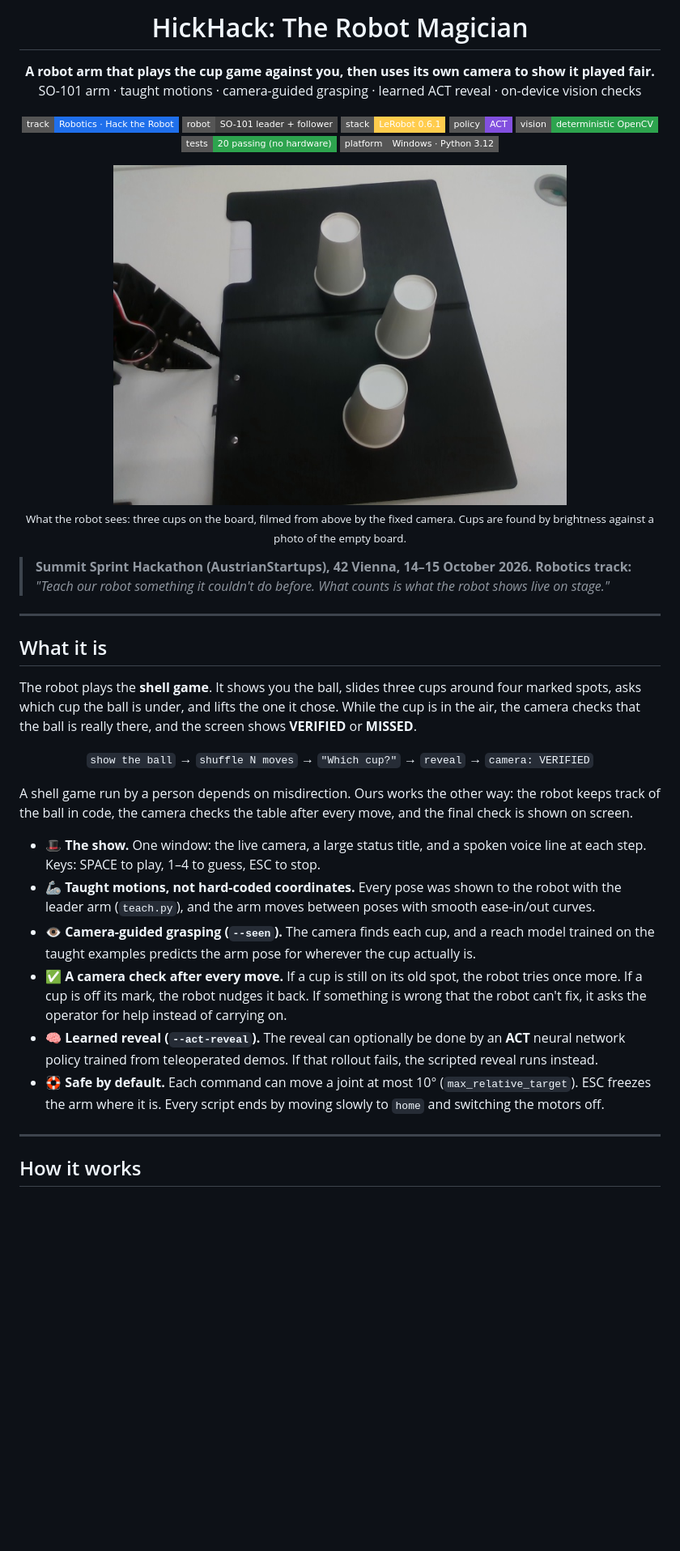
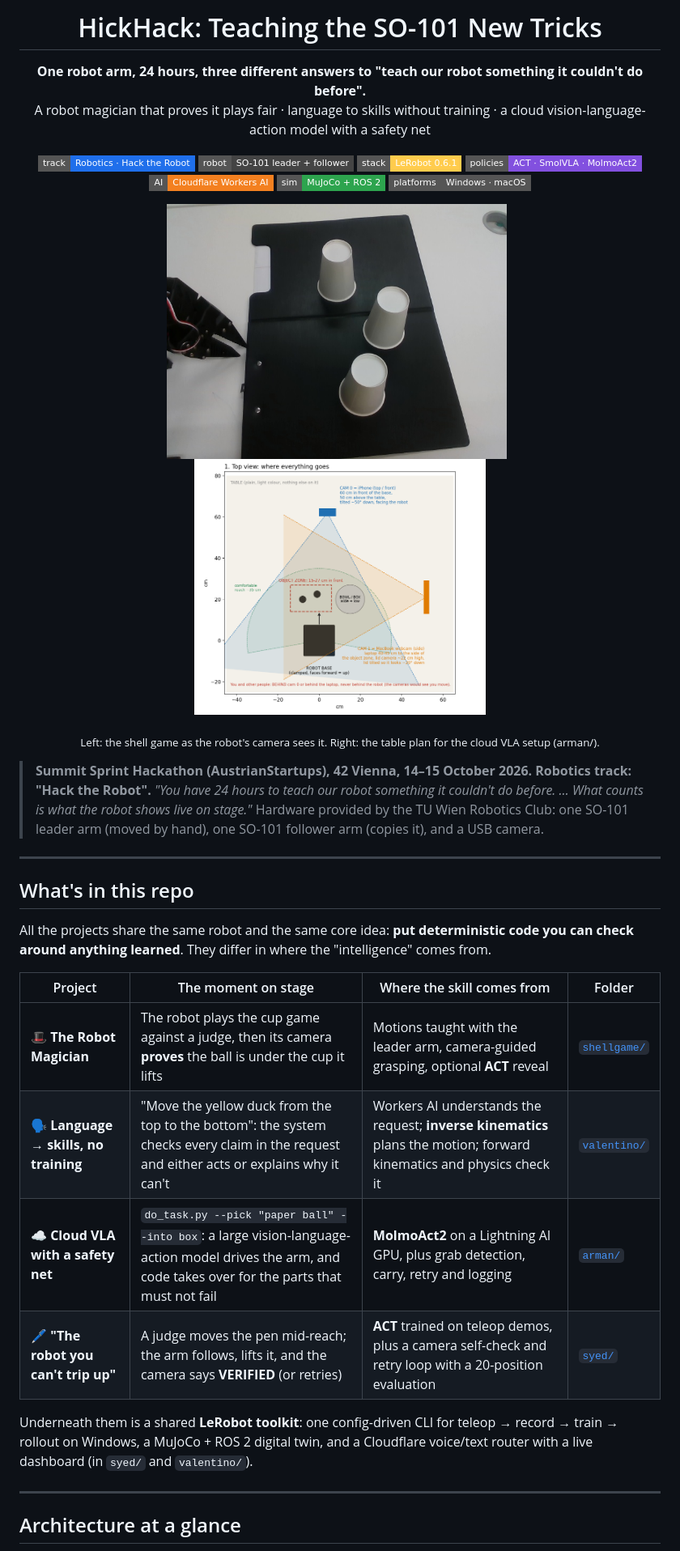
Before and after one commit to ValGSgit/AustrianStartupsHackathon---HickHack, a Markdown page: README.md, the part around one of its changes. Shown at 81% size. Drawn GitHub-style; badges without logos; blank space fills up the shorter version.

````diff
--- a/README.md
+++ b/README.md
@@ -1,50 +1,50 @@
-<h1 align="center">HickHack: The Robot Magician</h1>
+<h1 align="center">HickHack: Teaching the SO-101 New Tricks</h1>
 
 <p align="center">
-  <strong>A robot arm that plays the cup game against you, then uses its own camera to show it played fair.</strong><br/>
-  SO-101 arm · taught motions · camera-guided grasping · learned ACT reveal · on-device vision checks
+  <strong>One robot arm, 24 hours, three different answers to "teach our robot something it couldn't do before".</strong><br/>
+  A robot magician that proves it plays fair · language to skills without training · a cloud vision-language-action model with a safety net
 </p>
 
 <p align="center">
   <img src="https://img.shields.io/badge/track-Robotics%20·%20Hack%20the%20Robot-1f6feb?style=flat-square" alt="track">
   <img src="https://img.shields.io/badge/robot-SO--101%20leader%20%2B%20follower-444?style=flat-square" alt="robot">
   <img src="https://img.shields.io/badge/stack-LeRobot%200.6.1-ffcc4d?style=flat-square" alt="lerobot">
-  <img src="https://img.shields.io/badge/policy-ACT-8250df?style=flat-square" alt="ACT">
-  <img src="https://img.shields.io/badge/vision-deterministic%20OpenCV-2da44e?style=flat-square" alt="vision">
-  <img src="https://img.shields.io/badge/tests-20%20passing%20(no%20hardware)-2da44e?style=flat-square" alt="tests">
-  <img src="https://img.shields.io/badge/platform-Windows%20·%20Python%203.12-555?style=flat-square" alt="platform">
+  <img src="https://img.shields.io/badge/policies-ACT%20·%20SmolVLA%20·%20MolmoAct2-8250df?style=flat-square" alt="policies">
+  <img src="https://img.shields.io/badge/AI-Cloudflare%20Workers%20AI-f38020?style=flat-square" alt="Workers AI">
+  <img src="https://img.shields.io/badge/sim-MuJoCo%20%2B%20ROS%202-2da44e?style=flat-square" alt="sim">
+  <img src="https://img.shields.io/badge/platforms-Windows%20·%20macOS-555?style=flat-square" alt="platforms">
 </p>
 
 <p align="center">
-  <img src="shellgame/vision_setup.jpg" alt="Top-down view from the robot's camera: three white cups on the dark board" width="560"><br/>
-  <sub>What the robot sees: three cups on the board, filmed from above by the fixed camera. Cups are found by brightness against a photo of the empty board.</sub>
+  <img src="shellgame/vision_setup.jpg" alt="Top-down view from the robot's camera: three white cups on a dark board" width="420">
+  &nbsp;
+  <img src="arman/docs/figures/top_view.png" alt="Table layout for the MolmoAct2 setup: robot base, object zone, bowl and two cameras" width="360">
 </p>
+<p align="center"><sub>Left: the shell game as the robot's camera sees it. Right: the table plan for the cloud VLA setup (arman/).</sub></p>
 
-> **Summit Sprint Hackathon (AustrianStartups), 42 Vienna, 14–15 October 2026. Robotics track:**
-> *"Teach our robot something it couldn't do before. What counts is what the robot shows live on stage."*
+> **Summit Sprint Hackathon (AustrianStartups), 42 Vienna, 14–15 October 2026. Robotics track: "Hack the Robot".**
+> *"You have 24 hours to teach our robot something it couldn't do before. … What counts is what the robot shows live on stage."*
+> Hardware provided by the TU Wien Robotics Club: one SO-101 leader arm (moved by hand), one SO-101 follower arm (copies it), and a USB camera.
 
 ---
 
-## What it is
+## What's in this repo
 
-The robot plays the **shell game**. It shows you the ball, slides three cups around four marked spots, asks
-which cup the ball is under, and lifts the one it chose. While the cup is in the air, the camera checks that
-the ball is really there, and the screen shows **VERIFIED** or **MISSED**.
+All the projects share the same robot and the same core idea: **put deterministic code you can check around
+anything learned**. They differ in where the "intelligence" comes from.
 
-<p align="center"><code>show the ball</code> → <code>shuffle N moves</code> → <code>"Which cup?"</code> → <code>reveal</code> → <code>camera: VERIFIED</code></p>
+| Project | The moment on stage | Where the skill comes from | Folder |
+|---|---|---|---|
+| 🎩 **The Robot Magician** | The robot plays the cup game against a judge, then its camera **proves** the ball is under the cup it lifts | Motions taught with the leader arm, camera-guided grasping, optional **ACT** reveal | [`shellgame/`](shellgame/) |
+| 🗣️ **Language → skills, no training** | "Move the yellow duck from the top to the bottom": the system checks every claim in the request and either acts or explains why it can't | Workers AI understands the request; **inverse kinematics** plans the motion; forward kinematics and physics check it | [`valentino/`](valentino/) |
+| ☁️ **Cloud VLA with a safety net** | `do_task.py --pick "paper ball" --into box`: a large vision-language-action model drives the arm, and code takes over for the parts that must not fail | **MolmoAct2** on a Lightning AI GPU, plus grab detection, carry, retry and logging | [`arman/`](arman/) |
+| 🖊️ **"The robot you can't trip up"** | A judge moves the pen mid-reach; the arm follows, lifts it, and the camera says **VERIFIED** (or retries) | **ACT** trained on teleop demos, plus a camera self-check and retry loop with a 20-position evaluation | [`syed/`](syed/) |
 
-A shell game run by a person depends on misdirection. Ours works the other way: the robot keeps track of the ball
-in code, the camera checks the table after every move, and the final check is shown on screen.
-
-- 🎩 **The show.** One window: the live camera, a large status title, and a spoken voice line at each step. Keys: SPACE to play, 1–4 to guess, ESC to stop.
-- 🦾 **Taught motions, not hard-coded coordinates.** Every pose was shown to the robot with the leader arm (`teach.py`), and the arm moves between poses with smooth ease-in/out curves.
-- 👁️ **Camera-guided grasping (`--seen`).** The camera finds each cup, and a reach model trained on the taught examples predicts the arm pose for wherever the cup actually is.
-- ✅ **A camera check after every move.** If a cup is still on its old spot, the robot tries once more. If a cup is off its mark, the robot nudges it back. If something is wrong that the robot can't fix, it asks the operator for help instead of carrying on.
-- 🧠 **Learned reveal (`--act-reveal`).** The reveal can optionally be done by an **ACT** neural network policy trained from teleoperated demos. If that rollout fails, the scripted reveal runs instead.
-- 🛟 **Safe by default.** Each command can move a joint at most 10° (`max_relative_target`). ESC freezes the arm where it is. Every script ends by moving slowly to `home` and switching the motors off.
+Underneath them is a shared **LeRobot toolkit**: one config-driven CLI for teleop → record → train → rollout on Windows, a
+MuJoCo + ROS 2 digital twin, and a Cloudflare voice/text router with a live dashboard (in `syed/` and `valentino/`).
 
 ---
 
-## How it works
+## Architecture at a glance
 
 ```mermaid
````
Also changed, not shown: other parts of README.md (+188 -230 lines).
